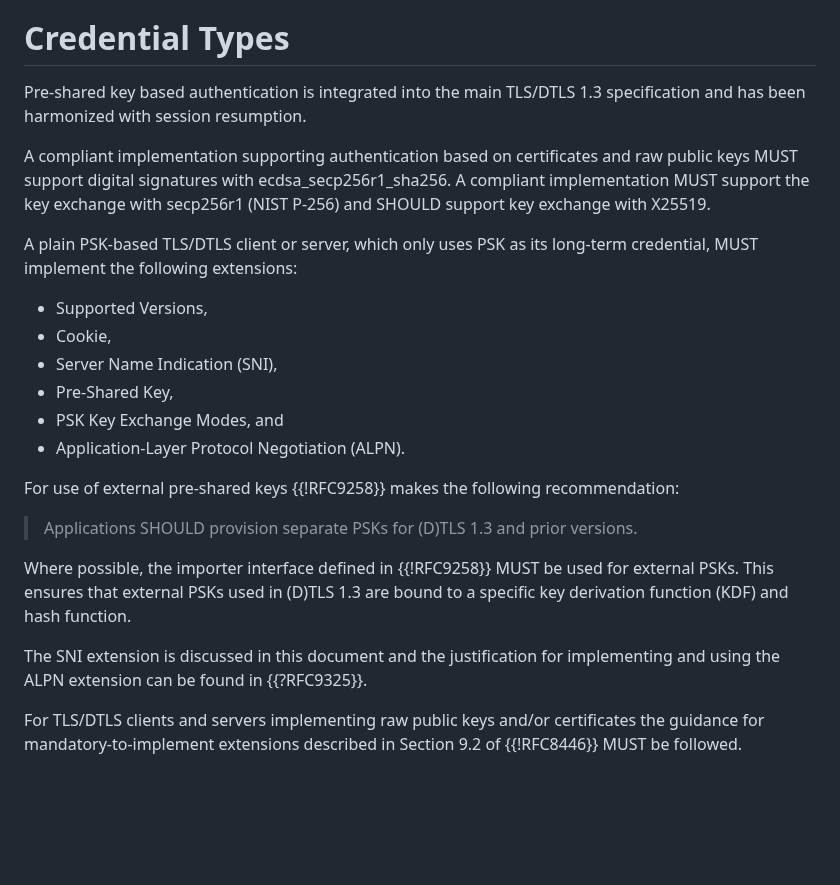
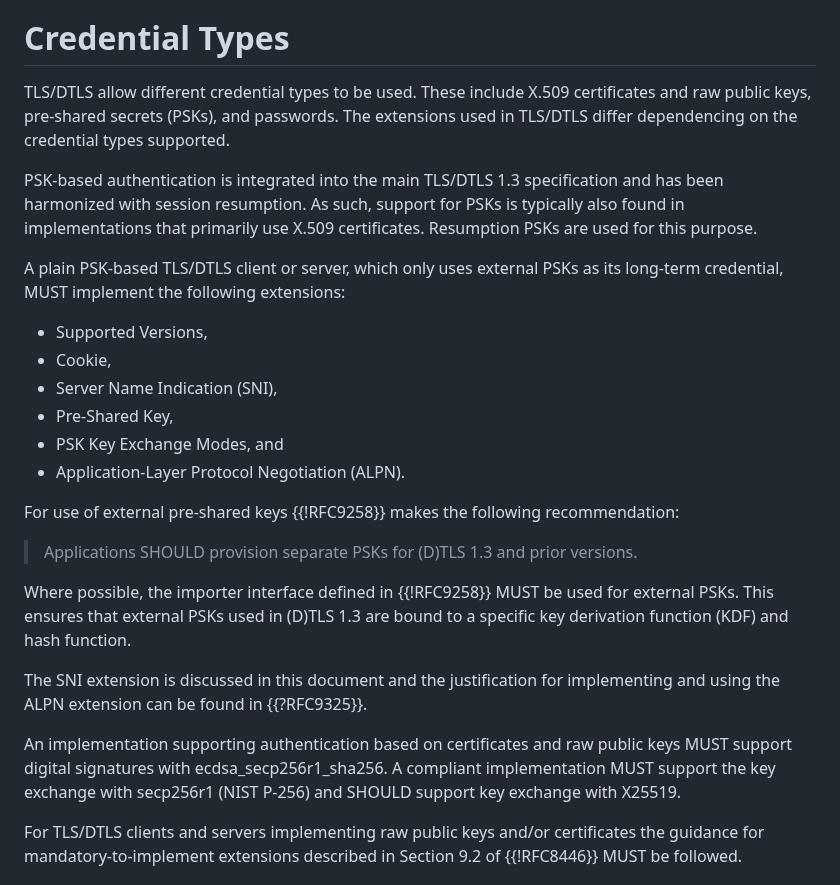
Before and after one commit to thomas-fossati/draft-tls13-iot, a Markdown page: draft-ietf-uta-tls13-iot-profile.md, the part around one of its changes. Drawn GitHub-style; blank space fills up the shorter version.

Commit message:
Clarify PSK usage and credential types in TLS/DTLS

```diff
--- a/draft-ietf-uta-tls13-iot-profile.md
+++ b/draft-ietf-uta-tls13-iot-profile.md
@@ -184,16 +185,18 @@ This document reuses the terms "SHOULD+", "SHOULD-" and "MUST-" from {{!RFC8221}
 
 # Credential Types
 
-Pre-shared key based authentication is integrated into the main TLS/DTLS 1.3
-specification and has been harmonized with session resumption.
+TLS/DTLS allow different credential types to be used. These include X.509
+certificates and raw public keys, pre-shared secrets (PSKs), and passwords.
+The extensions used in TLS/DTLS differ dependencing on the credential types
+supported.
 
-A compliant implementation supporting authentication based on certificates and
-raw public keys MUST support digital signatures with ecdsa_secp256r1_sha256. A
-compliant implementation MUST support the key exchange with secp256r1 (NIST
-P-256) and SHOULD support key exchange with X25519.
+PSK-based authentication is integrated into the main TLS/DTLS 1.3
+specification and has been harmonized with session resumption. As such,
+support for PSKs is typically also found in implementations that primarily
+use X.509 certificates. Resumption PSKs are used for this purpose.
 
-A plain PSK-based TLS/DTLS client or server, which only uses PSK as its long-term
-credential, MUST implement the following extensions:
+A plain PSK-based TLS/DTLS client or server, which only uses external PSKs as
+its long-term credential, MUST implement the following extensions:
 
 * Supported Versions,
 * Cookie,
@@ -208,11 +211,17 @@ recommendation:
 > Applications SHOULD provision separate PSKs for (D)TLS 1.3 and prior versions.
 
 Where possible, the importer interface defined in {{!RFC9258}} MUST be used
-for external PSKs. This ensures that external PSKs used in (D)TLS 1.3
+for external PSKs. This ensures
+that external PSKs used in (D)TLS 1.3
 are bound to a specific key derivation function (KDF) and hash function.
 
 The SNI extension is discussed in this document and the justification
 for implementing and using the ALPN extension can be found in {{?RFC9325}}.
+
+An implementation supporting authentication based on certificates and
+raw public keys MUST support digital signatures with ecdsa_secp256r1_sha256. A
+compliant implementation MUST support the key exchange with secp256r1 (NIST
+P-256) and SHOULD support key exchange with X25519.
 
 For TLS/DTLS clients and servers implementing raw public keys and/or
 certificates the guidance for mandatory-to-implement extensions described in
```
Also changed, not shown: other parts of draft-ietf-uta-tls13-iot-profile.md (+2 -1 lines).
